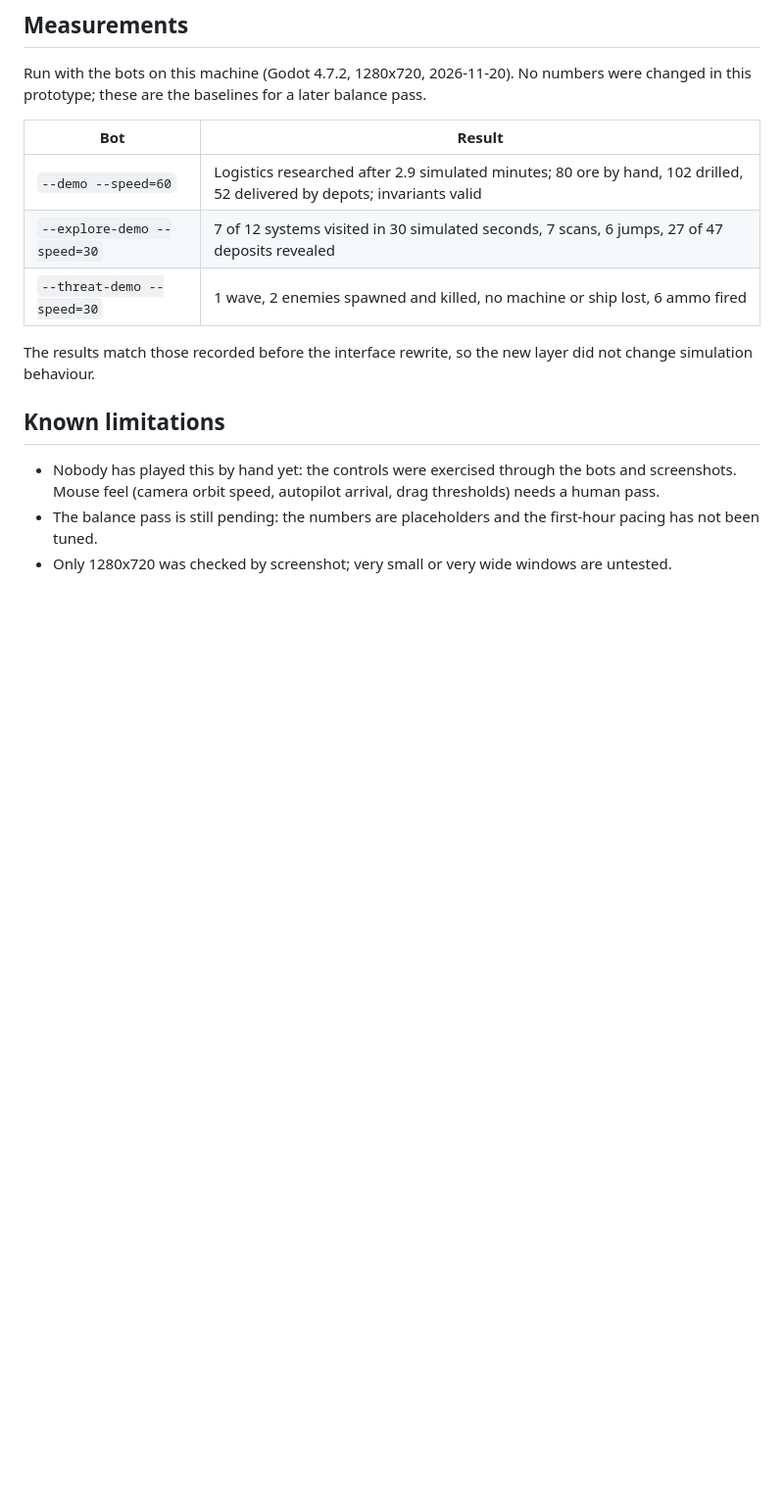
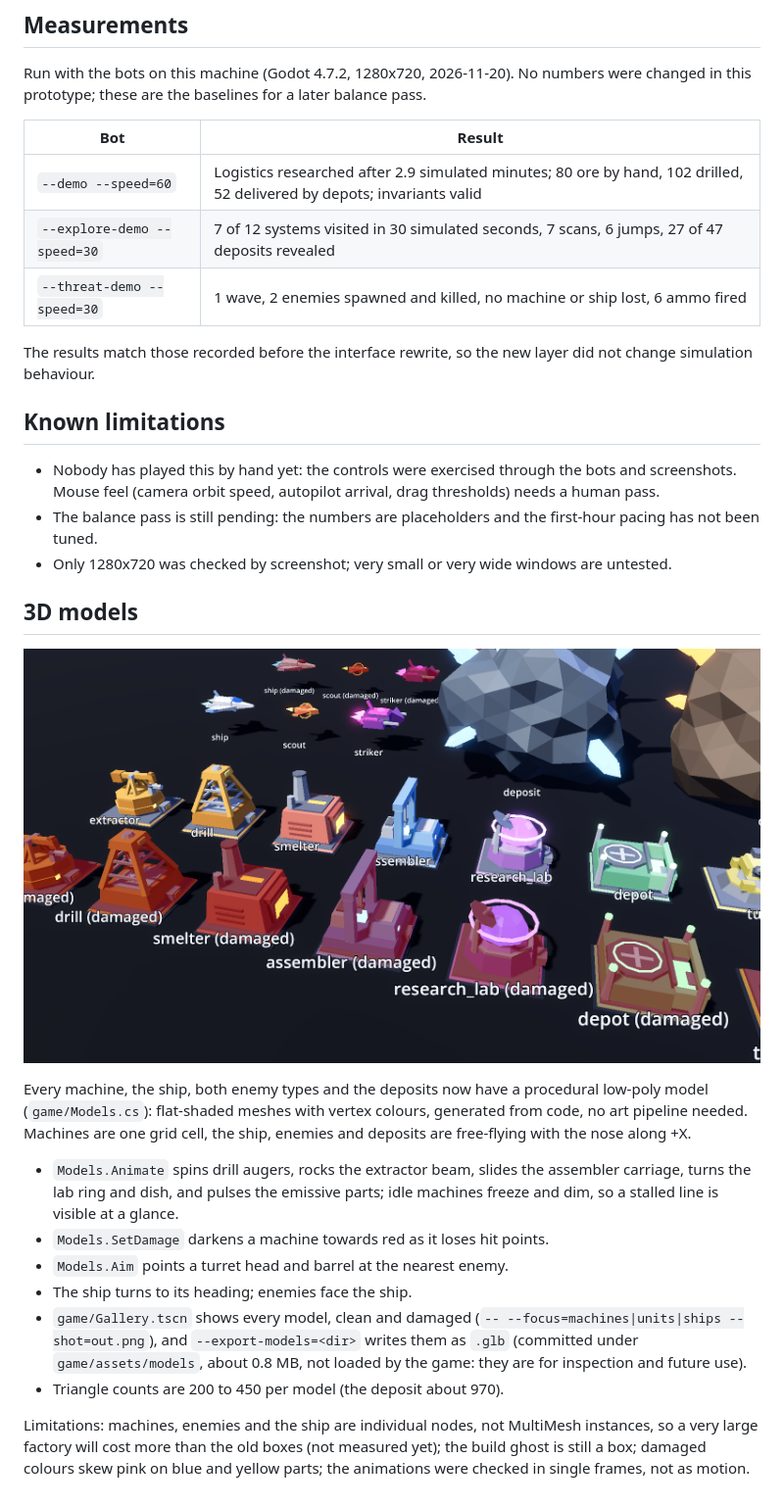
Before and after one commit to Sebas1705/Starfoundry, a Markdown page: docs/prototypes/polish-controls.md, the part around one of its changes. Shown at 98% size. GitHub-like rendering; pictures changed too: docs/prototypes/models-gallery.png (added); blank space fills up the shorter version.

```diff
--- a/docs/prototypes/polish-controls.md
+++ b/docs/prototypes/polish-controls.md
@@ -46,3 +46,17 @@ The results match those recorded before the interface rewrite, so the new layer
 - Nobody has played this by hand yet: the controls were exercised through the bots and screenshots. Mouse feel (camera orbit speed, autopilot arrival, drag thresholds) needs a human pass.
 - The balance pass is still pending: the numbers are placeholders and the first-hour pacing has not been tuned.
 - Only 1280x720 was checked by screenshot; very small or very wide windows are untested.
+
+## 3D models
+![Model gallery: machines clean and damaged, ship, enemies and deposits](models-gallery.png)
+
+Every machine, the ship, both enemy types and the deposits now have a procedural low-poly model (`game/Models.cs`): flat-shaded meshes with vertex colours, generated from code, no art pipeline needed. Machines are one grid cell, the ship, enemies and deposits are free-flying with the nose along +X.
+
+- `Models.Animate` spins drill augers, rocks the extractor beam, slides the assembler carriage, turns the lab ring and dish, and pulses the emissive parts; idle machines freeze and dim, so a stalled line is visible at a glance.
+- `Models.SetDamage` darkens a machine towards red as it loses hit points.
+- `Models.Aim` points a turret head and barrel at the nearest enemy.
+- The ship turns to its heading; enemies face the ship.
+- `game/Gallery.tscn` shows every model, clean and damaged (`-- --focus=machines|units|ships --shot=out.png`), and `--export-models=<dir>` writes them as `.glb` (committed under `game/assets/models`, about 0.8 MB, not loaded by the game: they are for inspection and future use).
+- Triangle counts are 200 to 450 per model (the deposit about 970).
+
+Limitations: machines, enemies and the ship are individual nodes, not MultiMesh instances, so a very large factory will cost more than the old boxes (not measured yet); the build ghost is still a box; damaged colours skew pink on blue and yellow parts; the animations were checked in single frames, not as motion.
```
Also changed, not shown: other parts of docs/prototypes/polish-controls.md (+1 -1 lines), docs/prototypes/polish-ui.png, 2 other files.
